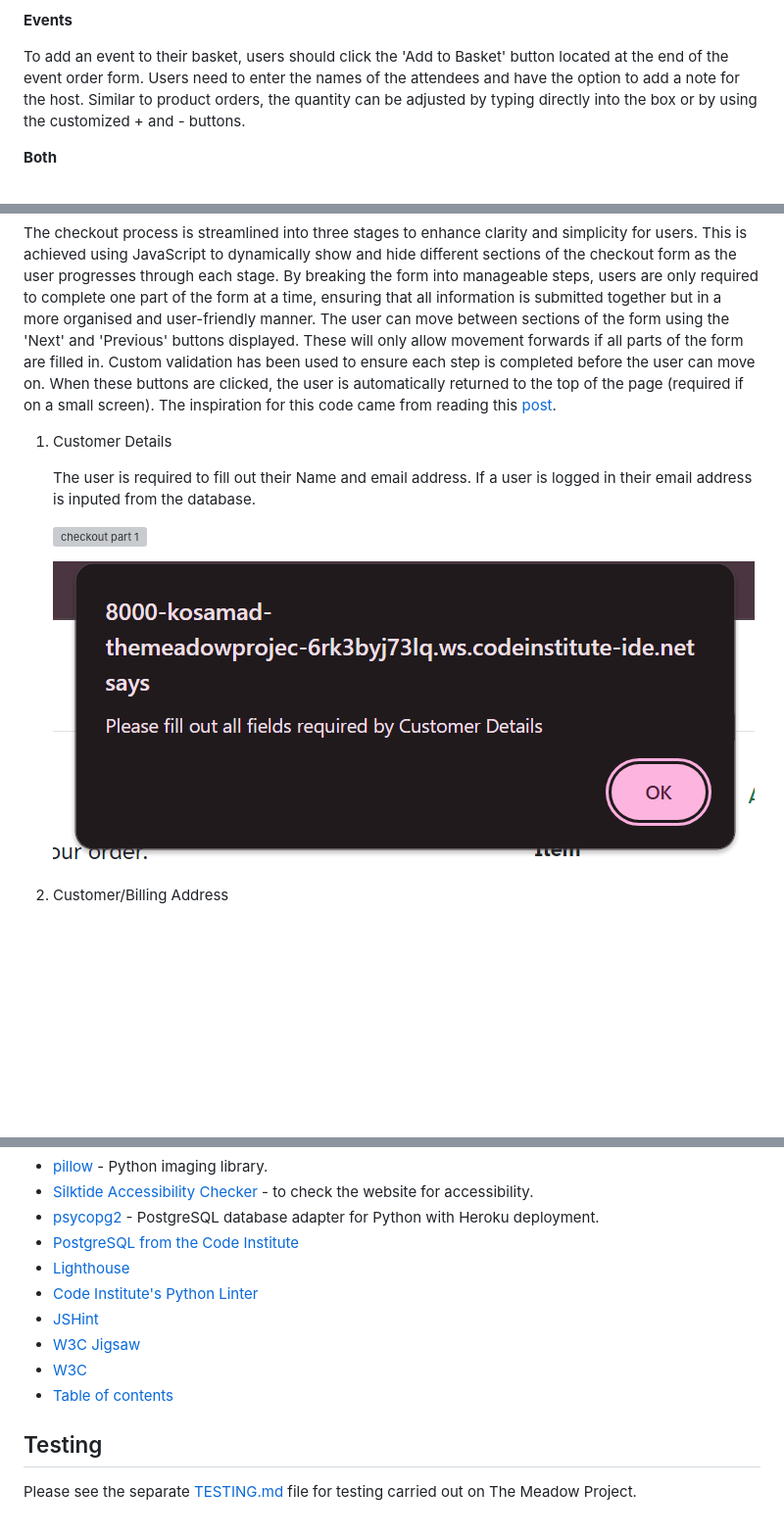
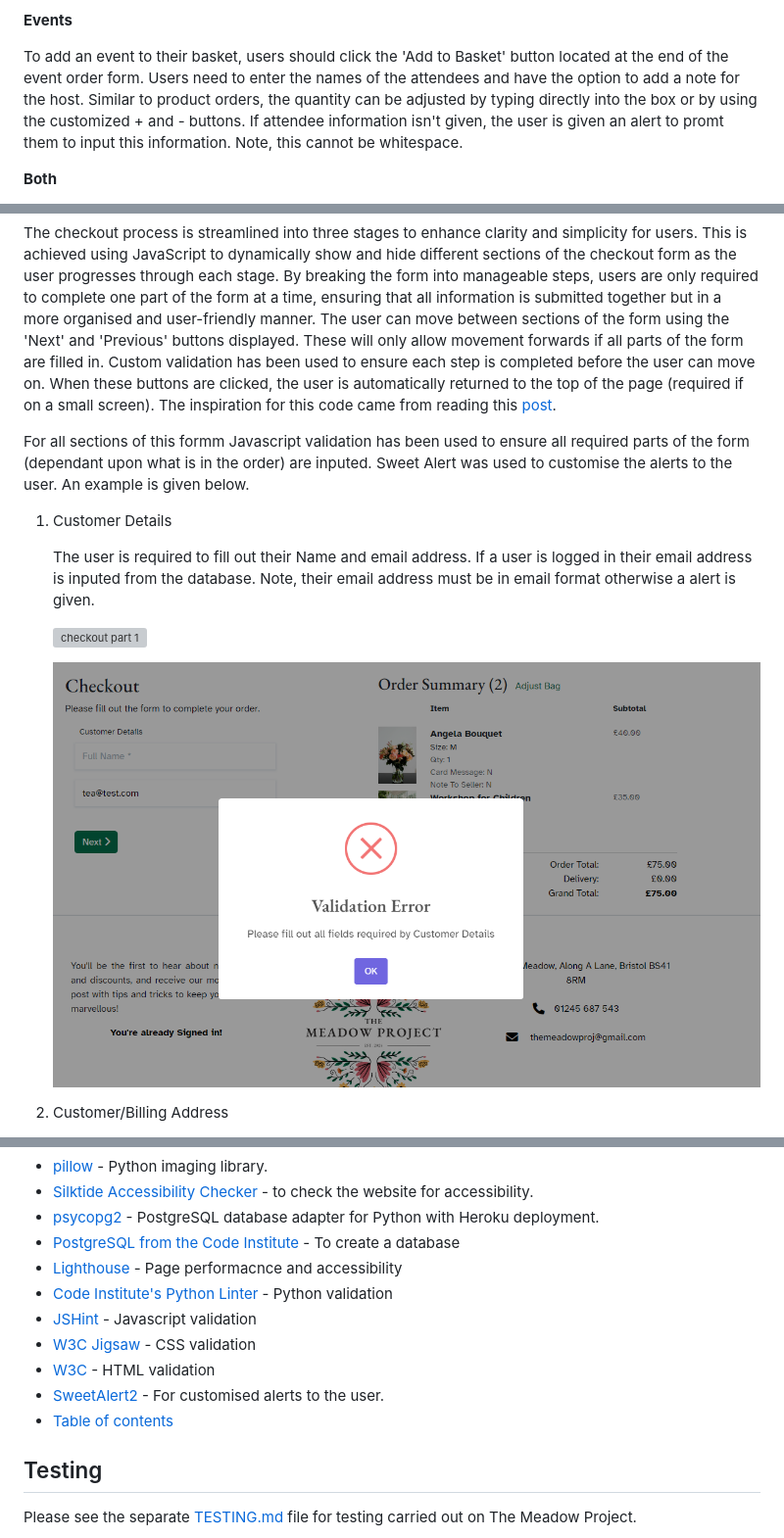
Before and after one commit to kosamad/the-meadow-project, a Markdown page: README.md, 3 parts joined by grey strips. Shown: that part at 98% size. Rendered like a GitHub page; pictures changed too: documentation/final/checkout-part1-error.PNG; folded sections open; blank space fills up the shorter version; grey boxes are pictures that could not be loaded.

Commit message:
Final readme changes.

```diff
--- a/README.md
+++ b/README.md
@@ -800,7 +798,7 @@ Users also have the option to include an card message and a note to the seller i
 
 **Events**
 
-To add an event to their basket, users should click the 'Add to Basket' button located at the end of the event order form. Users need to enter the names of the attendees and have the option to add a note for the host. Similar to product orders, the quantity can be adjusted by typing directly into the box or by using the customized + and - buttons.
+To add an event to their basket, users should click the 'Add to Basket' button located at the end of the event order form. Users need to enter the names of the attendees and have the option to add a note for the host. Similar to product orders, the quantity can be adjusted by typing directly into the box or by using the customized + and - buttons. If attendee information isn't given, the user is given an alert to promt them to input this information. Note, this cannot be whitespace.
 
 **Both**
 
@@ -865,9 +863,11 @@ At the end of the order summary section, users can see the order total, delivery
 
 The checkout process is streamlined into three stages to enhance clarity and simplicity for users. This is achieved using JavaScript to dynamically show and hide different sections of the checkout form as the user progresses through each stage. By breaking the form into manageable steps, users are only required to complete one part of the form at a time, ensuring that all information is submitted together but in a more organised and user-friendly manner. The user can move between sections of the form using the 'Next' and 'Previous' buttons displayed. These will only allow movement forwards if all parts of the form are filled in. Custom validation has been used to ensure each step is completed before the user can move on. When these buttons are clicked, the user is automatically returned to the top of the page (required if on a small screen). The inspiration for this code came from reading this [post](https://www.reddit.com/r/djangolearning/comments/jgvsop/best_way_to_do_multi_step_forms_in_django/).
 
+For all sections of this formm Javascript validation has been used to ensure all required parts of the form (dependant upon what is in the order) are inputed. Sweet Alert was used to customise the alerts to the user. An example is given below.
+
 1. Customer Details
 
-    The user is required to fill out their Name and email address. If a user is logged in their email address is inputed from the database.
+    The user is required to fill out their Name and email address. If a user is logged in their email address is inputed from the database. Note, their email address must be in email format otherwise a alert is given.
 
     ![checkout part 1](documentation/final/checkout-part1.PNG)
 
@@ -1298,14 +1298,14 @@ Please note that due to the bug with my UUID and database compatibility, Migrati
 * [pillow](https://pillow.readthedocs.io/en/stable/) - Python imaging library.
 * [Silktide Accessibility Checker ](https://chromewebstore.google.com/detail/mpobacholfblmnpnfbiomjkecoojakah)  - to check the website for accessibility.
 * [psycopg2](https://pypi.org/project/psycopg2/) - PostgreSQL database adapter for Python with Heroku deployment.
-* [PostgreSQL from the Code Institute](https://dbs.ci-dbs.net/)
-* [Lighthouse](https://developer.chrome.com/docs/lighthouse/overview)
-* [Code Institute's Python Linter](https://pep8ci.herokuapp.com)
-* [JSHint](https://jshint.com/)
-* [W3C Jigsaw](https://jigsaw.w3.org/css-validator/)
-* [W3C](https://validator.w3.org/)
+* [PostgreSQL from the Code Institute](https://dbs.ci-dbs.net/) - To create a database
+* [Lighthouse](https://developer.chrome.com/docs/lighthouse/overview) - Page performacnce and accessibility
+* [Code Institute's Python Linter](https://pep8ci.herokuapp.com) - Python validation
+* [JSHint](https://jshint.com/) - Javascript validation
+* [W3C Jigsaw](https://jigsaw.w3.org/css-validator/) - CSS validation
+* [W3C](https://validator.w3.org/) - HTML validation
+* [SweetAlert2](https://sweetalert2.github.io/) - For customised alerts to the user.
 * [Table of contents](http://ecotrust-canada.github.io/markdown-toc/)
-
 
 ## Testing
 
```
Also changed, not shown: other parts of README.md (+7 -9 lines).
